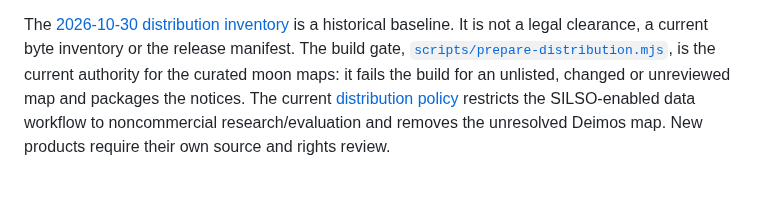
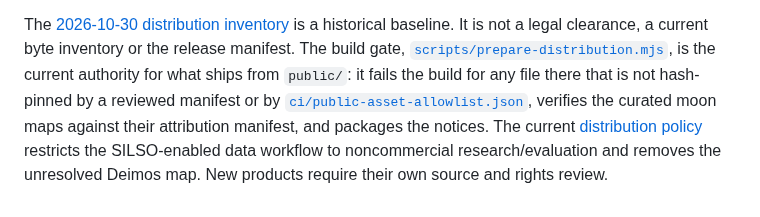
Before and after one commit to vkorotkikh/solar-system-realistic-sim, a Markdown page: NOTICE.md, the part around the change. GitHub-like rendering; blank space fills up the shorter version.

Commit message:
docs: say the build gate covers all of public/, not only the moon maps
The distribution gate now hash-checks every file under public/ against a
reviewed manifest or ci/public-asset-allowlist.json. NOTICE.md still
described it as covering only the curated moon maps.

Co-Authored-By: Claude Opus 5.5 <noreply@anthropic.com>

```diff
--- a/NOTICE.md
+++ b/NOTICE.md
@@ -64,8 +64,10 @@ The [2026-10-30 distribution inventory](agent-notes/DISTRIBUTION_INVENTORY_2026-
 is a historical baseline. It is not a legal clearance, a current byte inventory
 or the release manifest. The build gate,
 [`scripts/prepare-distribution.mjs`](scripts/prepare-distribution.mjs), is the
-current authority for the curated moon maps: it fails the build for an unlisted,
-changed or unreviewed map and packages the notices. The current
+current authority for what ships from `public/`: it fails the build for any file
+there that is not hash-pinned by a reviewed manifest or by
+[`ci/public-asset-allowlist.json`](ci/public-asset-allowlist.json), verifies the
+curated moon maps against their attribution manifest, and packages the notices. The current
 [distribution policy](docs/distribution-policy.md) restricts the SILSO-enabled
 data workflow to noncommercial research/evaluation and removes the unresolved
 Deimos map. New products require their own source and rights review.
```
